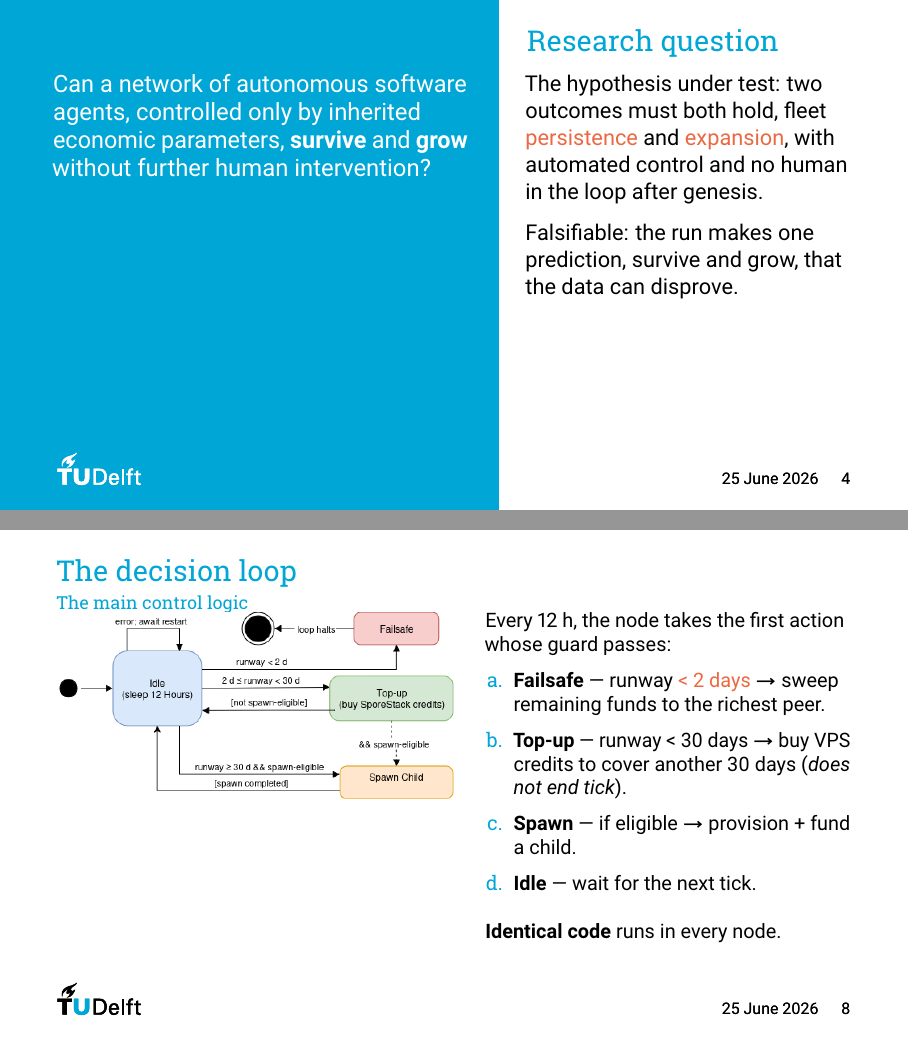
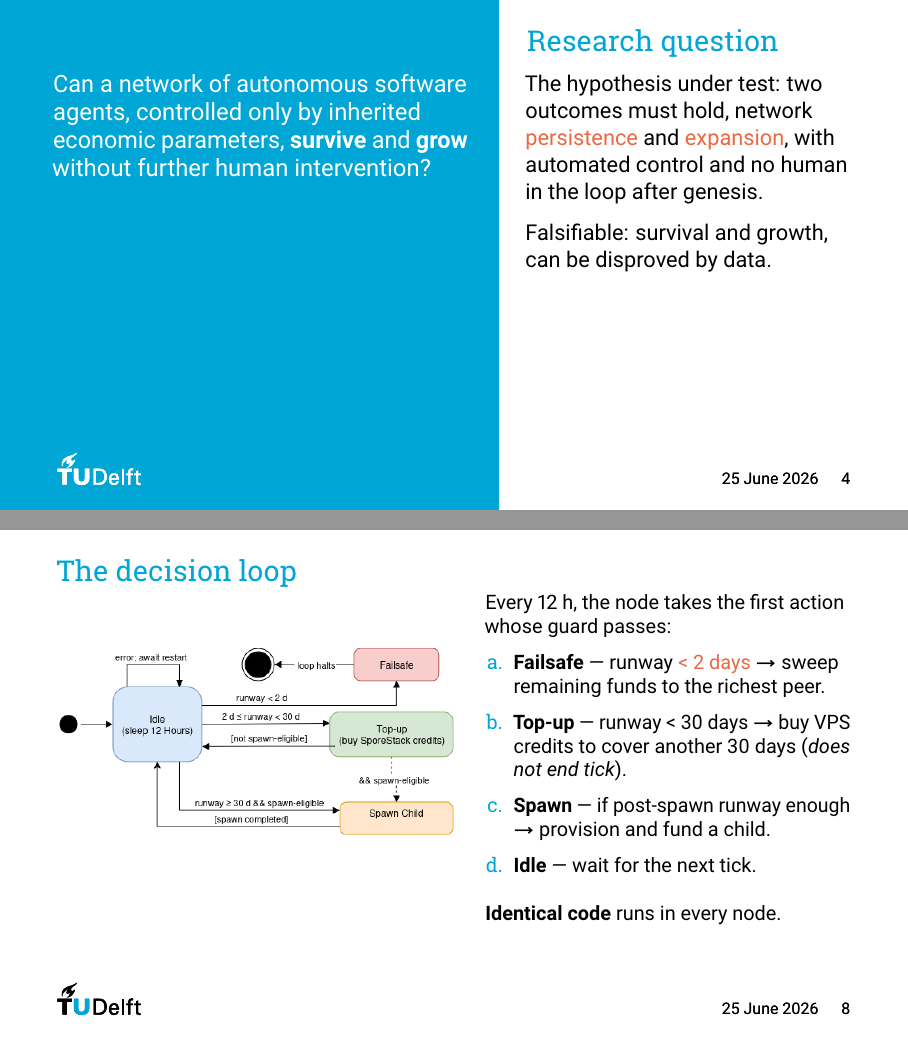
Before and after one commit to DogariuMatei/MSc-Thesis-Presentation, LaTeX slides (main.tex, which reads sections/apparatus.tex, sections/intro.tex): pages 4 and 8 of 27, joined at a grey line. Compiled offline with pdfLaTeX.

Commit message:
formatting

```diff
--- a/sections/apparatus.tex
+++ b/sections/apparatus.tex
@@ -34,20 +40,25 @@
 {
 \setbeamerfont{itemize/enumerate body}{size=\small} % template pins lists to \normalsize
 \begin{frame}{The decision loop}
-  \framesubtitle{The main control logic}
   \small
   \begin{columns}[T, onlytextwidth]
     \begin{column}{0.5\textwidth}
+    \medskip
+    \medskip
+    \medskip
+    \medskip
+    \medskip
       \centering
       \includegraphics[width=\linewidth]{figures/decision_loop_statemachine.png}
     \end{column}
     \begin{column}{0.46\textwidth}
+    \smallskip
       Every 12 h, the node takes the first action whose guard passes:
       \begin{enumerate}
         \item \textbf{Failsafe} --- runway \textcolor{tud Orange}{< 2 days}
           \(\to\) sweep remaining funds to the richest peer.
         \item \textbf{Top-up} --- runway < 30 days \(\to\) buy VPS credits to cover another 30 days (\emph{does not end tick}).
-        \item \textbf{Spawn} --- if eligible \(\to\) provision + fund a child.
+        \item \textbf{Spawn} --- if post-spawn runway enough \(\to\) provision and fund a child.
         \item \textbf{Idle} --- wait for the next tick.
       \end{enumerate}
 
--- a/sections/intro.tex
+++ b/sections/intro.tex
@@ -33,12 +34,11 @@
         intervention?
       \end{textcolumn}
       \begin{textcolumn}
-        The hypothesis under test: two outcomes must both hold, fleet
+        The hypothesis under test: two outcomes must hold, network
         \textcolor{tud Orange}{persistence} and \textcolor{tud Orange}{expansion},
         with automated control and no human in the loop after genesis.
 
-        Falsifiable: the run makes one prediction, survive and grow, that the
-        data can disprove.
+        Falsifiable: survival and growth, can be disproved by data.
       \end{textcolumn}
     \end{columns}
   \end{frame}
```
Also changed, not shown: sections/apparatus.tex (14 more changed lines), sections/intro.tex (5 more changed lines).
